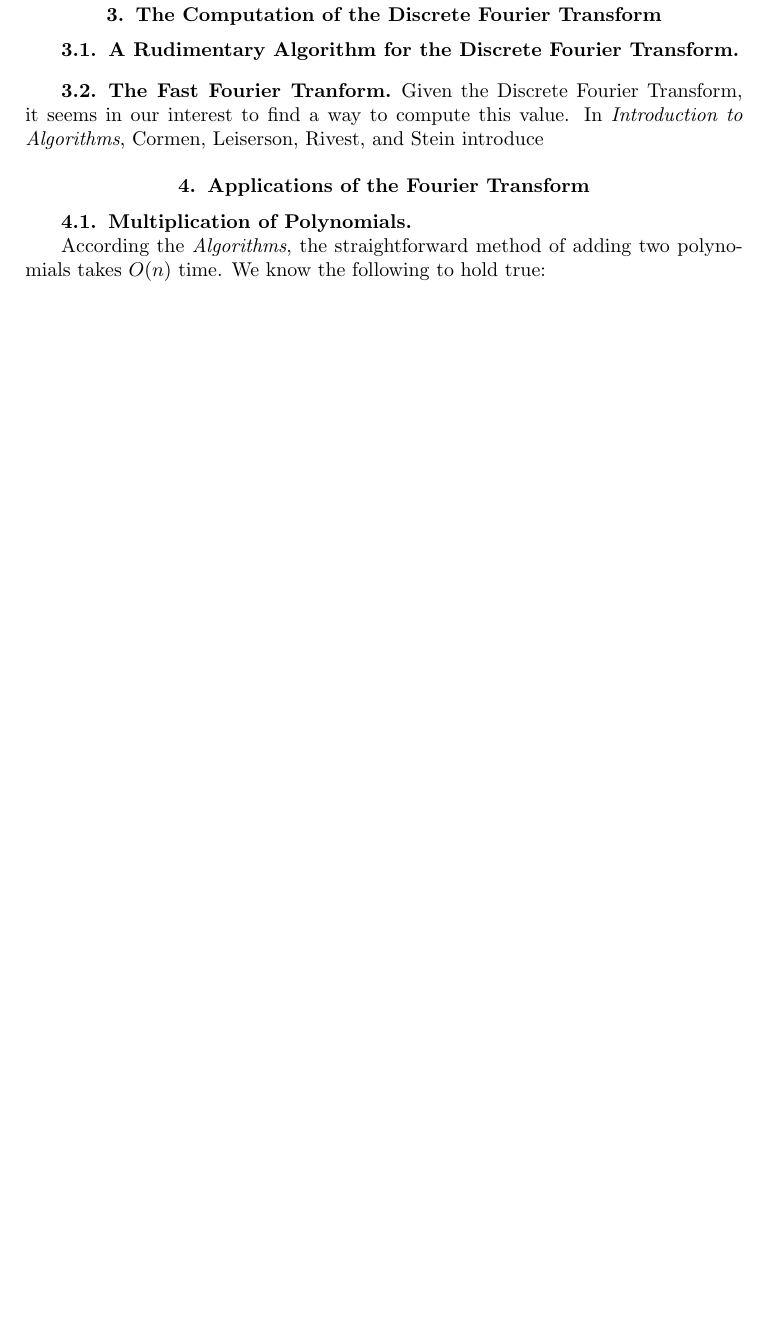
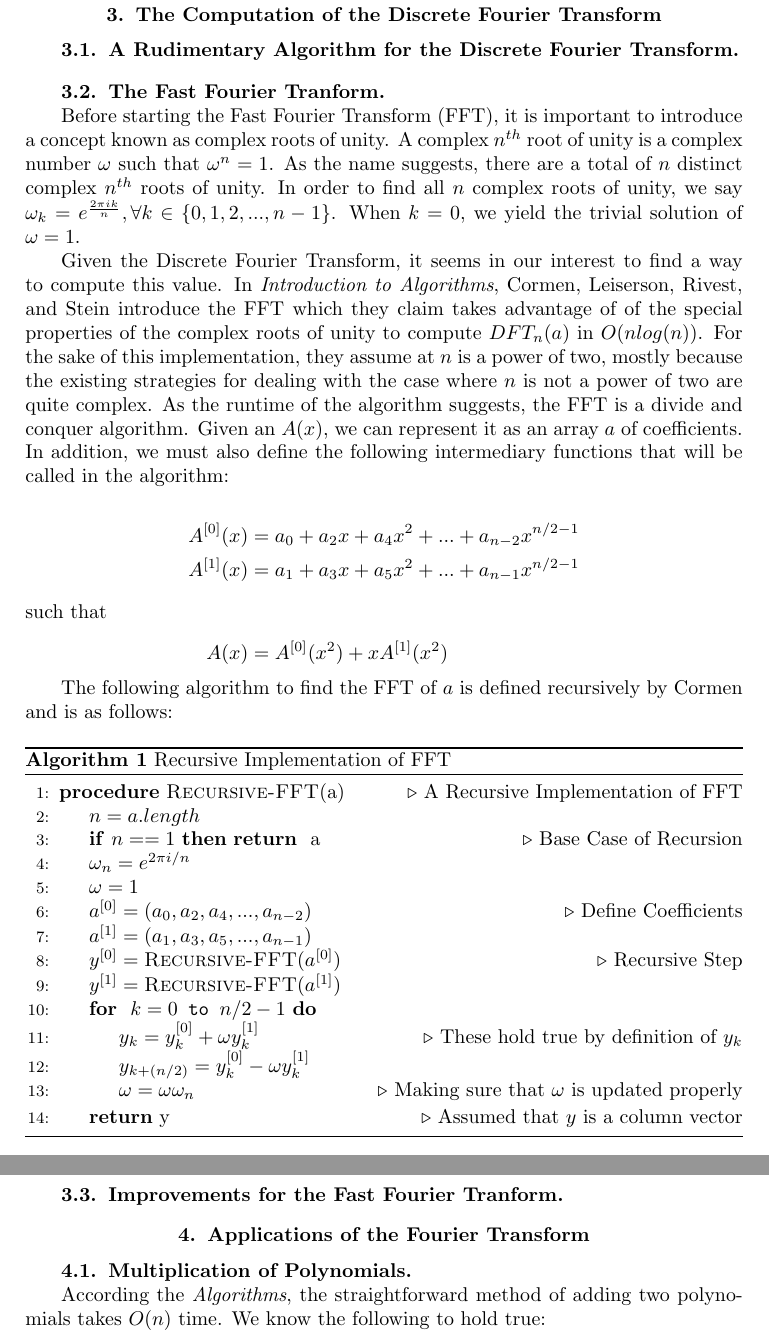
Before and after one commit to saikaveti/FourierTransform, a LaTeX document (FourierTransfomsReport/FourierTransforms.tex): part of page 3 of 4 before the commit and two parts of pages 3 and 4 of 5 after it, the two joined at a grey line, cut so that both start at the same text, the shorter picture padded with empty space. Compiled offline with pdfLaTeX.

Commit message:
hahaha god help me

```diff
--- a/FourierTransfomsReport/FourierTransforms.tex
+++ b/FourierTransfomsReport/FourierTransforms.tex
@@ -6,6 +6,14 @@
 \usepackage{amssymb}
 \usepackage{hyperref}
 \usepackage{url}
+
+\usepackage[noend]{algpseudocode}
+\usepackage{algorithm}
+
+\makeatletter
+\def\BState{\State\hskip-\ALG@thistlm}
+\makeatother
+
 
 
 \title{The Fourier Transform: Variations and Applications}
@@ -84,7 +92,47 @@ As a result, we can see a resemblance of a non-discretized version of the Fourie
 
 \subsection{The Fast Fourier Tranform}
 
-	Given the Discrete Fourier Transform, it seems in our interest to find a way to compute this value. In \textit{Introduction to Algorithms}, Cormen, Leiserson, Rivest, and Stein introduce
+\mbox{}	 \\
+\indent Before starting the Fast Fourier Transform (FFT), it is important to introduce a concept known as complex roots of unity. A complex $n^{th}$ root of unity is a complex number $\omega$ such that $\omega^n = 1$. As the name suggests, there are a total of $n$ distinct complex $n^{th}$ roots of unity. In order to find all $n$ complex roots of unity, we say $\omega_k = e^{\frac{2 \pi i k}{n}}, \forall k \in \{0, 1, 2, ... , n-1\}$. When $k = 0$, we yield the trivial solution of $\omega = 1$.
+
+	Given the Discrete Fourier Transform, it seems in our interest to find a way to compute this value. In \textit{Introduction to Algorithms}, Cormen, Leiserson, Rivest, and Stein introduce the FFT which they claim takes advantage of of the special properties of the complex roots of unity to compute $DFT_n(a)$ in $O(nlog(n))$. For the sake of this implementation, they assume at $n$ is a power of two, mostly because the existing strategies for dealing with the case where $n$ is not a power of two are quite complex. As the runtime of the algorithm suggests, the FFT is a divide and conquer algorithm. Given an $A(x)$, we can represent it as an array $a$ of coefficients. In addition, we must also define the following intermediary functions that will be called in the algorithm:
+
+\begin{align*}
+A^{[0]}(x) &= a_0 + a_2x + a_4x^2 + ... + a_{n-2}x^{n/2 - 1} \\
+A^{[1]}(x) &= a_1 + a_3x + a_5x^2 + ... + a_{n-1}x^{n/2 - 1} \\
+\intertext{such that}
+A(x) &= A^{[0]}(x^2) + xA^{[1]}(x^2)
+\end{align*}
+
+The following algorithm to find the FFT of $a$ is defined recursively by Cormen and is as follows:
+
+\begin{algorithm}
+\caption{Recursive Implementation of FFT}\label{fft}
+\begin{algorithmic}[1]
+\Procedure{Recursive-FFT}{a} \Comment{A Recursive Implementation of FFT}
+\State $n = a.length$
+\If {$n == 1$} \Return{ a} \Comment{Base Case of Recursion}
+\EndIf
+\State $\omega_n = e^{2\pi i / n}$
+\State $\omega = 1$
+\State $a^{[0]} = (a_0, a_2, a_4, ..., a_{n-2})$ \Comment{Define Coefficients}
+\State $a^{[1]} = (a_1, a_3, a_5, ..., a_{n-1})$
+\State $y^{[0]} = \Call{Recursive-FFT}{a^{[0]}}$ \Comment{Recursive Step}
+\State $y^{[1]} = \Call{Recursive-FFT}{a^{[1]}}$
+
+\For{ \texttt{$k = 0$ to $n/2 - 1$}}
+	\State $y_k = y_k^{[0]} + \omega y_k^{[1]}$ \Comment{These hold true by definition of $y_k$}
+	\State $y_{k+(n/2)} = y_k^{[0]} - \omega y_k^{[1]}$
+	\State $\omega = \omega \omega_n$ \Comment{Making sure that $\omega$ is updated properly}
+\EndFor
+
+\State \Return{y} \Comment{Assumed that $y$ is a column vector}
+
+\EndProcedure
+\end{algorithmic}
+\end{algorithm}
+
+\subsection{Improvements for the Fast Fourier Tranform}
 
 \section{Applications of the Fourier Transform}
 
```
Also changed, not shown: FourierTransfomsReport/FourierTransforms.pdf, FourierTransfomsReport/FourierTransforms.tex (2 more changed lines), 3 other files.
